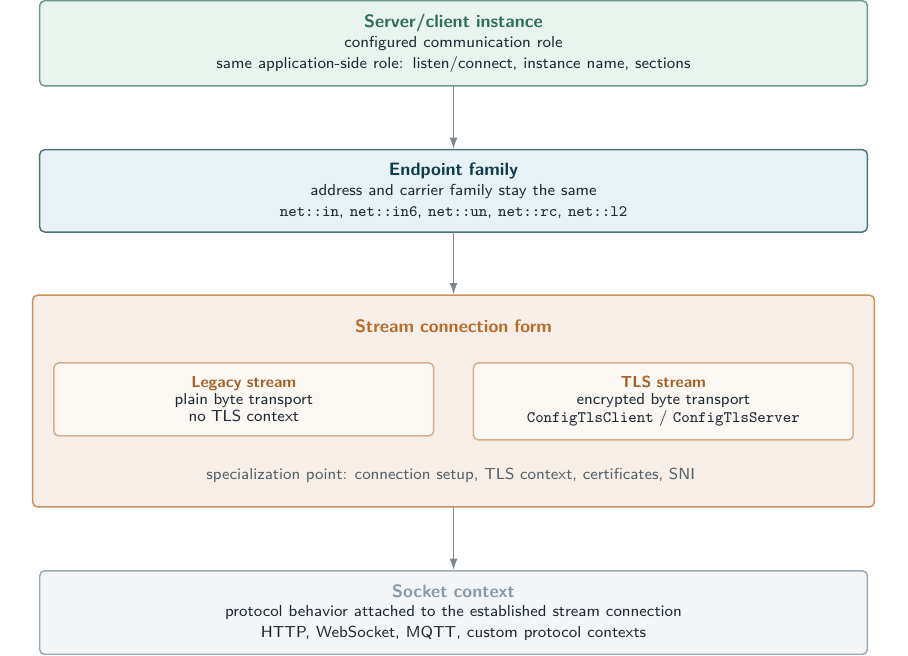
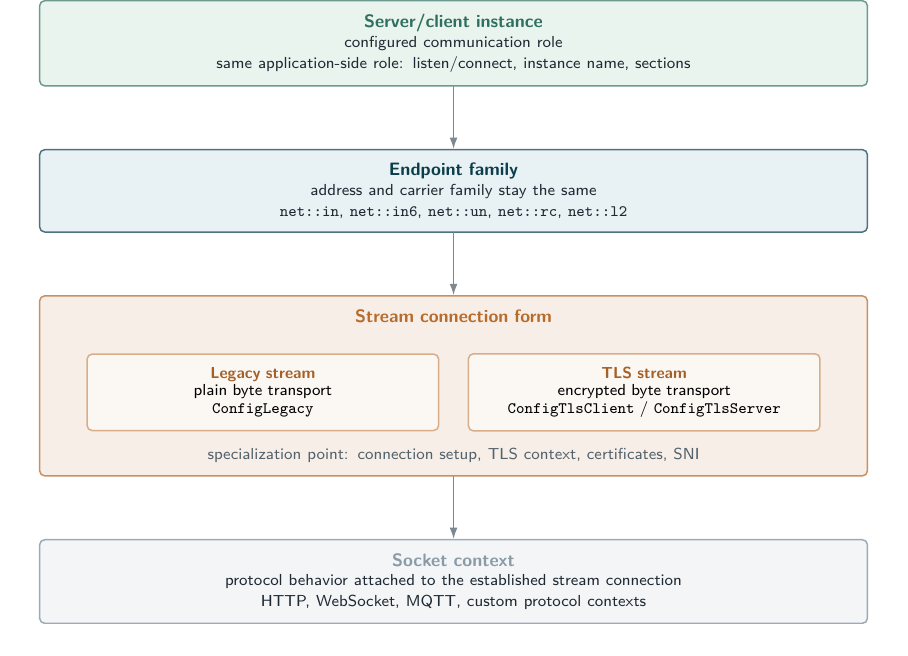
Before and after one commit to SNodeC/SNode.C-Book, a LaTeX figure (figures/src/fig-15-tls-connection-layer-specialization.tex): the whole page. Compiled offline with XeLaTeX.

Commit message:
Refactored stream connection form layout and updated variant block styles
Signed-off-by: Volker Christian <me@vchrist.at>

```diff
--- a/figures/src/fig-15-tls-connection-layer-specialization.tex
+++ b/figures/src/fig-15-tls-connection-layer-specialization.tex
@@ -1,6 +1,6 @@
 \documentclass[tikz,border=0pt]{standalone}
 \input{snodec-figure-style.tex}
-\usetikzlibrary{positioning,calc,arrows.meta,fit,backgrounds}
+\usetikzlibrary{positioning,calc,arrows.meta}
 
 \begin{document}
 
@@ -100,38 +98,29 @@
 
 % ----------------------------------------------------------------------
 % Stream connection form.
-% The larger placement gap compensates for the stream panel's fit inner sep,
-% so the visible box-to-box gap stays consistent with the other layers.
+% This is an ordinary content node, not a fit panel. Its headline spacing
+% follows the same inner-ysep logic as the other major boxes.
 % ----------------------------------------------------------------------
-\node[stream title, below=\streamPlacementGap of family] (streamTitle) {%
-  \textbf{\textcolor{snodecOrange}{Stream connection form}}
+\node[stream block, below=\majorVGap of family] (stream) {%
+  \textbf{\textcolor{snodecOrange}{Stream connection form}}\\[\streamRowGap]
+  \begin{tikzpicture}[
+    baseline=(legacyStream.base),
+    variant row block/.style={variant block}
+  ]
+    \node[variant row block] (legacyStream) {%
+      \textbf{\textcolor{snodecOrange!90!black}{Legacy stream}}\\[-0.4mm]
+      plain byte transport\\[-0.2mm]
+      \texttt{ConfigLegacy}
     };
 
-\node[variant block, below=\minorVGap of streamTitle, xshift=-\variantShift] (legacyStream) {%
-  \textbf{\textcolor{snodecOrange!90!black}{Legacy stream}}\\[-0.4mm]
-  plain byte transport\\[-0.2mm]
-  no TLS context
-};
-
-\node[variant block, below=\minorVGap of streamTitle, xshift=\variantShift] (tlsStream) {%
+    \node[variant row block, right=\variantGap of legacyStream] (tlsStream) {%
       \textbf{\textcolor{snodecOrange!90!black}{TLS stream}}\\[-0.4mm]
       encrypted byte transport\\[-0.2mm]
       \texttt{ConfigTlsClient} / \texttt{ConfigTlsServer}
     };
-
-\coordinate (variantBottomCenter) at ($(legacyStream.south)!0.5!(tlsStream.south)$);
-
-\node[stream note, below=\minorVGap of variantBottomCenter] (specializationNote) {%
-  specialization point: connection setup, TLS context, certificates, SNI
+  \end{tikzpicture}\\[\streamNoteGap]
+  {\footnotesize\textcolor{snodecMuted}{specialization point: connection setup, TLS context, certificates, SNI}}
 };
-
-\begin{scope}[on background layer]
-  \node[
-    stream panel,
-    fit=(streamTitle)(legacyStream)(tlsStream)(specializationNote),
-    inner sep=3mm
-  ] (stream) {};
-\end{scope}
 
 % ----------------------------------------------------------------------
 % Socket context.
```
Also changed, not shown: figures/src/fig-15-tls-connection-layer-specialization.tex (23 more changed lines). Lines whose indentation alone changed are shown as unchanged.
